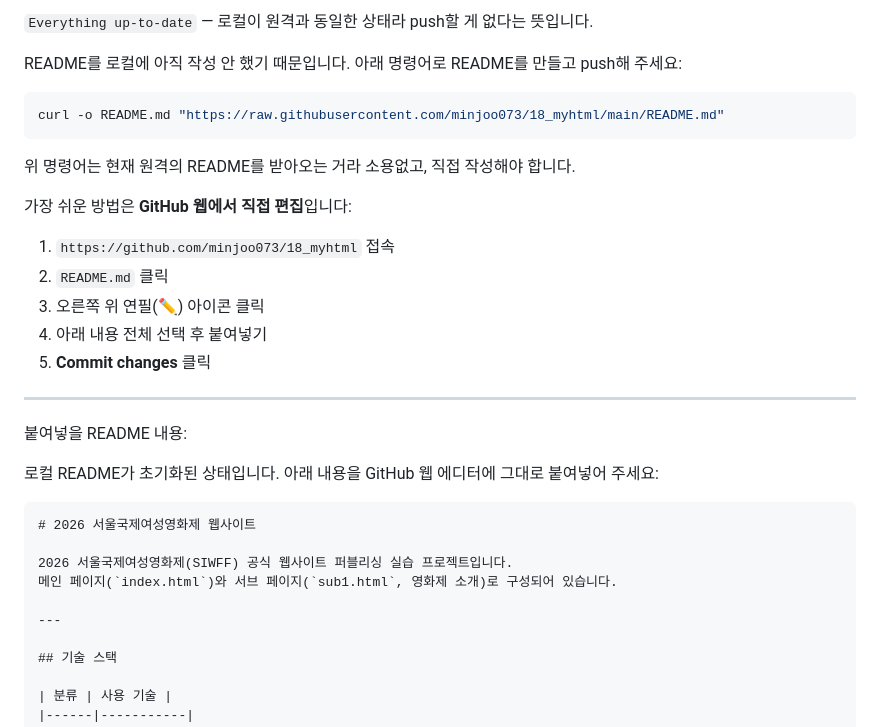
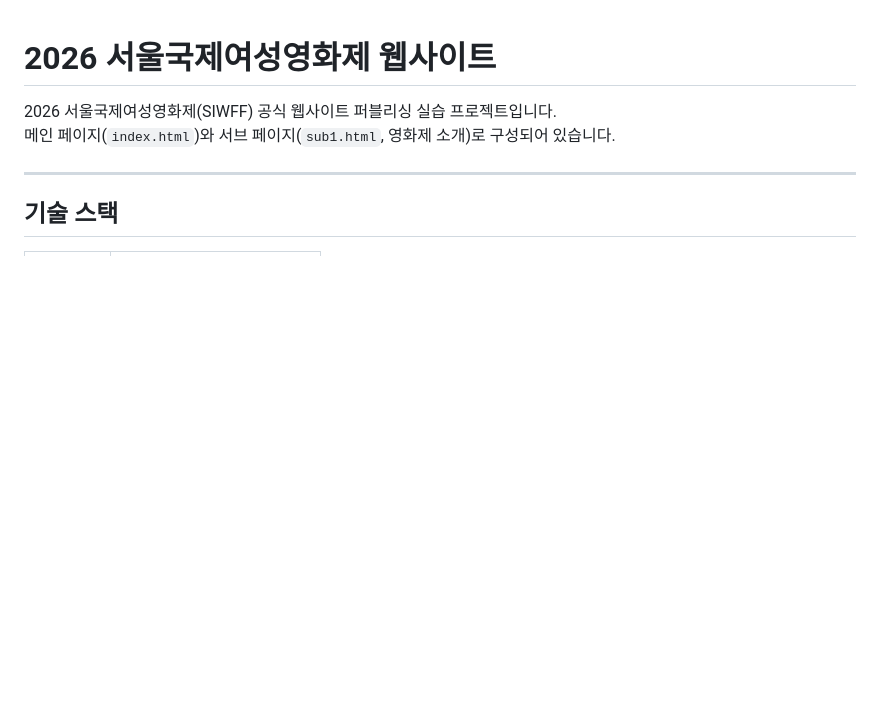
Before and after one commit to minjoo073/18_myhtml, a Markdown page: README.md, the part around the change. GitHub-like rendering; blank space fills up the shorter version.

````diff
--- a/README.md
+++ b/README.md
@@ -1,28 +1,4 @@
-`Everything up-to-date` — 로컬이 원격과 동일한 상태라 push할 게 없다는 뜻입니다.
 
-README를 로컬에 아직 작성 안 했기 때문입니다. 아래 명령어로 README를 만들고 push해 주세요:
-
-```bash
-curl -o README.md "https://raw.githubusercontent.com/minjoo073/18_myhtml/main/README.md"
-```
-
-위 명령어는 현재 원격의 README를 받아오는 거라 소용없고, 직접 작성해야 합니다.
-
-가장 쉬운 방법은 **GitHub 웹에서 직접 편집**입니다:
-
-1. `https://github.com/minjoo073/18_myhtml` 접속
-2. `README.md` 클릭
-3. 오른쪽 위 연필(✏️) 아이콘 클릭
-4. 아래 내용 전체 선택 후 붙여넣기
-5. **Commit changes** 클릭
-
----
-
-붙여넣을 README 내용:
-
-로컬 README가 초기화된 상태입니다. 아래 내용을 GitHub 웹 에디터에 그대로 붙여넣어 주세요:
-
-```markdown
 # 2026 서울국제여성영화제 웹사이트
 
 2026 서울국제여성영화제(SIWFF) 공식 웹사이트 퍼블리싱 실습 프로젝트입니다.
````
